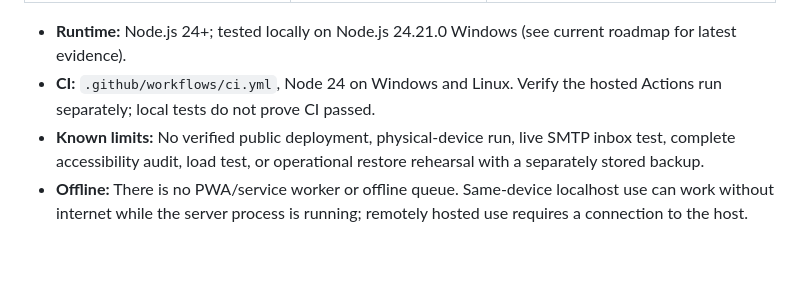
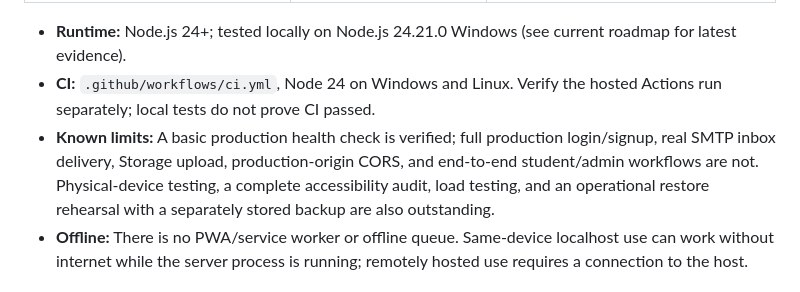
Before and after one commit to pointONEsixhsevuhn/RETURNO, a Markdown page: PROJECT_CONTEXT.md, the part around one of its changes. Drawn GitHub-style; blank space fills up the shorter version.

```diff
--- a/PROJECT_CONTEXT.md
+++ b/PROJECT_CONTEXT.md
@@ -44,7 +44,7 @@ This is a factual index for agents and contributors. `AGENTS.md` is the canonica
 
 - **Runtime:** Node.js 24+; tested locally on Node.js 24.21.0 Windows (see current roadmap for latest evidence).
 - **CI:** `.github/workflows/ci.yml`, Node 24 on Windows and Linux. Verify the hosted Actions run separately; local tests do not prove CI passed.
-- **Known limits:** No verified public deployment, physical-device run, live SMTP inbox test, complete accessibility audit, load test, or operational restore rehearsal with a separately stored backup.
+- **Known limits:** A basic production health check is verified; full production login/signup, real SMTP inbox delivery, Storage upload, production-origin CORS, and end-to-end student/admin workflows are not. Physical-device testing, a complete accessibility audit, load testing, and an operational restore rehearsal with a separately stored backup are also outstanding.
 - **Offline:** There is no PWA/service worker or offline queue. Same-device localhost use can work without internet while the server process is running; remotely hosted use requires a connection to the host.
 
 ## Agent environment
```
Also changed, not shown: other parts of PROJECT_CONTEXT.md (+1 -1 lines), docs/PROJECT-ROADMAP.md (+1 -1 lines), docs/VERCEL-DEPLOYMENT.md (+2 -2 lines).
